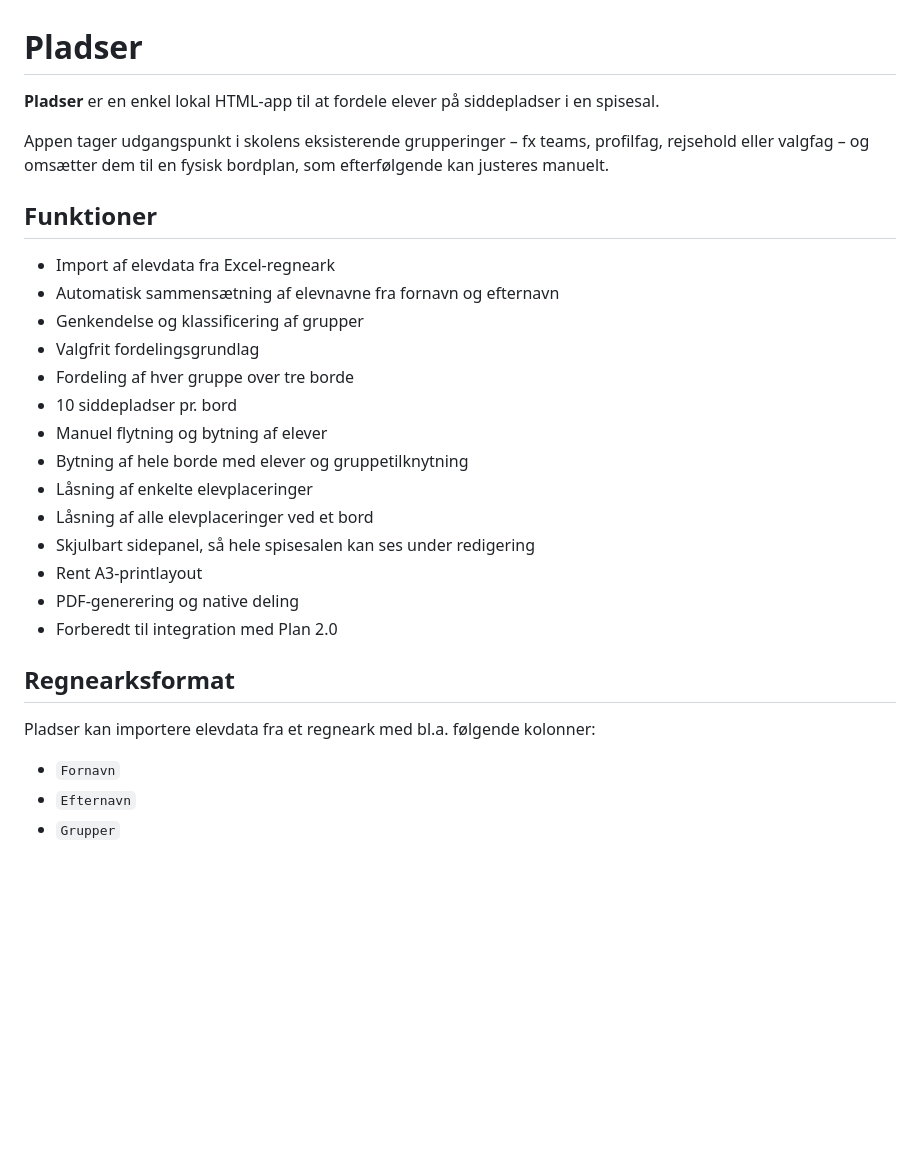
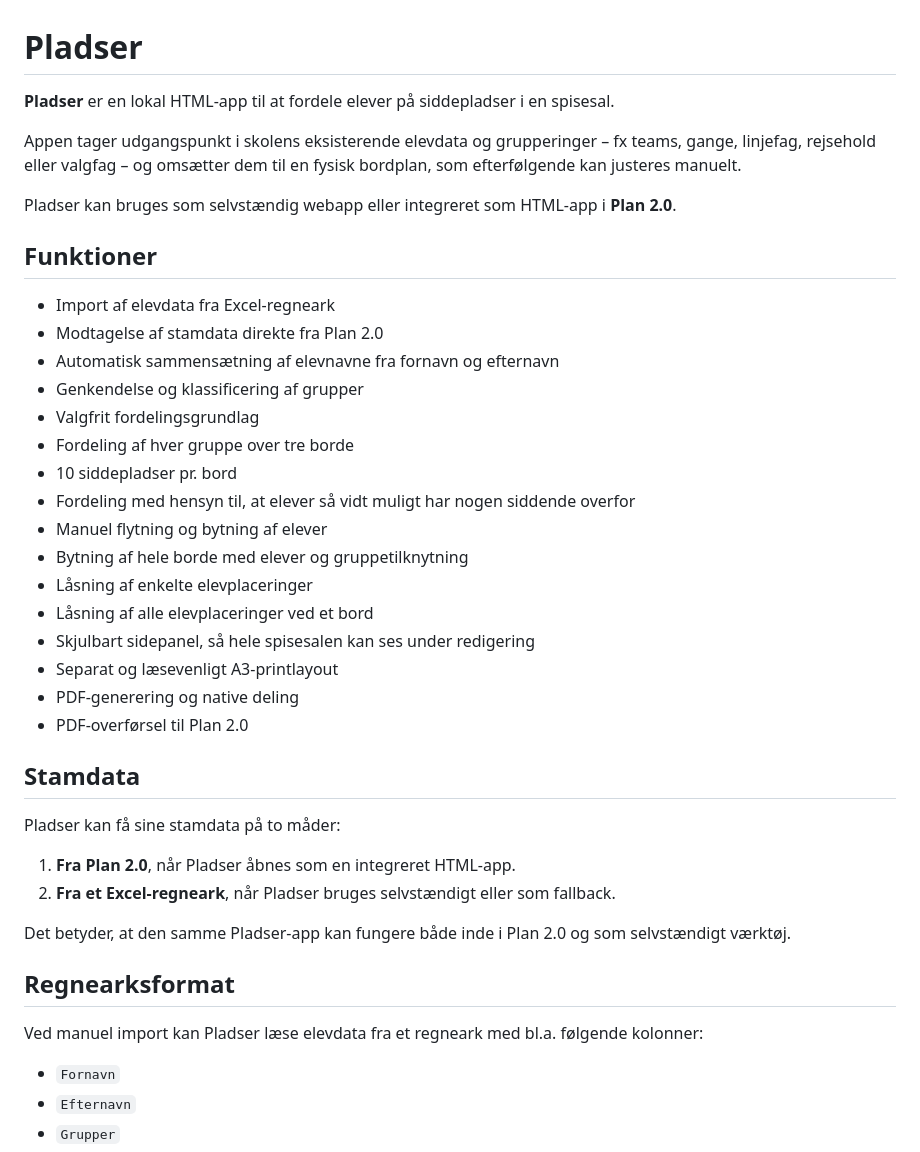
Before and after one commit to maans/pladser, a Markdown page: README.md, the part around one of its changes. Drawn GitHub-style; blank space fills up the shorter version.

```diff
--- a/README.md
+++ b/README.md
@@ -1,29 +1,42 @@
 # Pladser
 
-**Pladser** er en enkel lokal HTML-app til at fordele elever på siddepladser i en spisesal.
+**Pladser** er en lokal HTML-app til at fordele elever på siddepladser i en spisesal.
 
-Appen tager udgangspunkt i skolens eksisterende grupperinger – fx teams, profilfag, rejsehold eller valgfag – og omsætter dem til en fysisk bordplan, som efterfølgende kan justeres manuelt.
+Appen tager udgangspunkt i skolens eksisterende elevdata og grupperinger – fx teams, gange, linjefag, rejsehold eller valgfag – og omsætter dem til en fysisk bordplan, som efterfølgende kan justeres manuelt.
+
+Pladser kan bruges som selvstændig webapp eller integreret som HTML-app i **Plan 2.0**.
 
 ## Funktioner
 
 - Import af elevdata fra Excel-regneark
+- Modtagelse af stamdata direkte fra Plan 2.0
 - Automatisk sammensætning af elevnavne fra fornavn og efternavn
 - Genkendelse og klassificering af grupper
 - Valgfrit fordelingsgrundlag
 - Fordeling af hver gruppe over tre borde
 - 10 siddepladser pr. bord
+- Fordeling med hensyn til, at elever så vidt muligt har nogen siddende overfor
 - Manuel flytning og bytning af elever
 - Bytning af hele borde med elever og gruppetilknytning
 - Låsning af enkelte elevplaceringer
 - Låsning af alle elevplaceringer ved et bord
 - Skjulbart sidepanel, så hele spisesalen kan ses under redigering
-- Rent A3-printlayout
+- Separat og læsevenligt A3-printlayout
 - PDF-generering og native deling
-- Forberedt til integration med Plan 2.0
+- PDF-overførsel til Plan 2.0
+
+## Stamdata
+
+Pladser kan få sine stamdata på to måder:
+
+1. **Fra Plan 2.0**, når Pladser åbnes som en integreret HTML-app.
+2. **Fra et Excel-regneark**, når Pladser bruges selvstændigt eller som fallback.
+
+Det betyder, at den samme Pladser-app kan fungere både inde i Plan 2.0 og som selvstændigt værktøj.
 
 ## Regnearksformat
 
-Pladser kan importere elevdata fra et regneark med bl.a. følgende kolonner:
+Ved manuel import kan Pladser læse elevdata fra et regneark med bl.a. følgende kolonner:
 
 - `Fornavn`
 - `Efternavn`
```
Also changed, not shown: other parts of README.md (+67 -28 lines).
